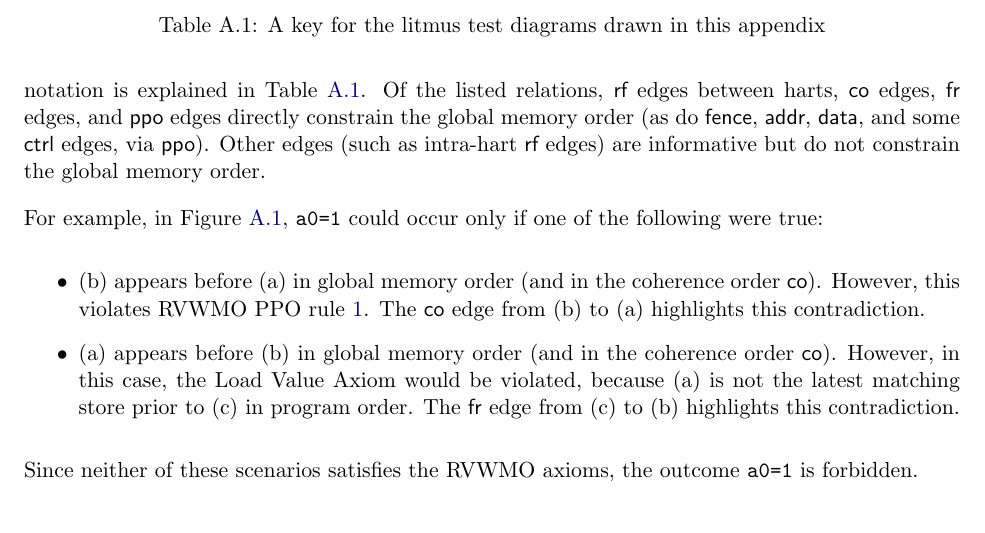
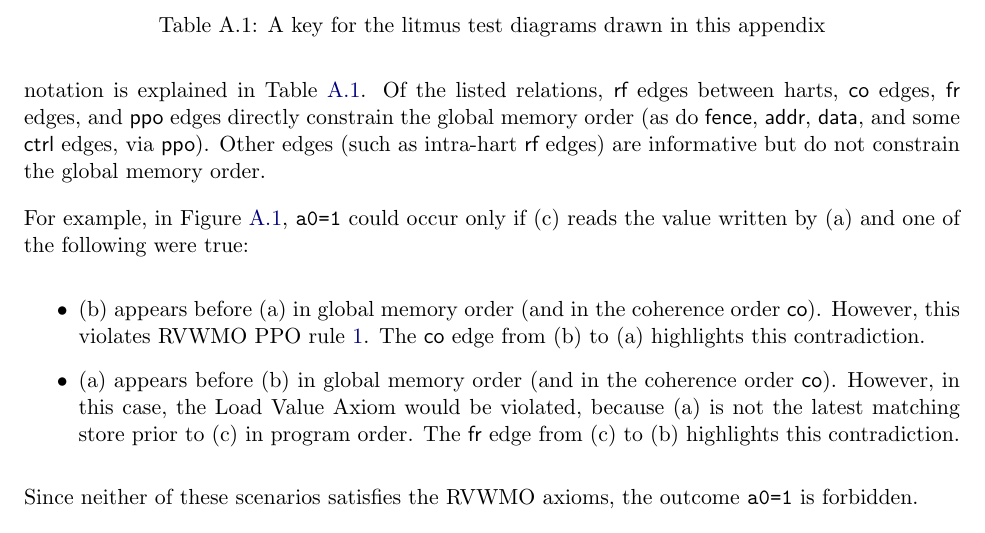
Before and after one commit to riscv/riscv-isa-manual, a LaTeX thesis (src/riscv-spec.tex, which reads src/memory.tex): part of page 191 of 245, cut so that both start at the same text. Compiled offline with pdfLaTeX.

Commit message:
Clarify forbidden execution scenarios in A.1 litmus test (#809)
Updates description of forbidden execution where a0=1 in the figure A.1
litmus test by specifying that (c) reads the value written by (a) in
both scenarios.

Signed-off-by: hasheddan <georgedanielmangum@gmail.com>

```diff
--- a/src/memory.tex
+++ b/src/memory.tex
@@ -108,7 +108,7 @@ This notation is explained in Table~\ref{tab:litmus:key}.
 Of the listed relations, {\sf rf} edges between harts, {\sf co} edges, {\sf fr} edges, and {\sf ppo} edges directly constrain the global memory order (as do {\sf fence}, {\sf addr}, {\sf data}, and some {\sf ctrl} edges, via {\sf ppo}).
 Other edges (such as intra-hart {\sf rf} edges) are informative but do not constrain the global memory order.
 
-For example, in Figure~\ref{fig:litmus:sample}, {\tt a0=1} could occur only if one of the following were true:
+For example, in Figure~\ref{fig:litmus:sample}, {\tt a0=1} could occur only if (c) reads the value written by (a) and one of the following were true:
 \begin{itemize}
   \item (b) appears before (a) in global memory order (and in the coherence order {\sf co}).  However, this violates RVWMO PPO rule~\ref{ppo:->st}.  The {\sf co} edge from (b) to (a) highlights this contradiction.
   \item (a) appears before (b) in global memory order (and in the coherence order {\sf co}).  However, in this case, the Load Value Axiom would be violated, because (a) is not the latest matching store prior to (c) in program order.  The {\sf fr} edge from (c) to (b) highlights this contradiction.
```
